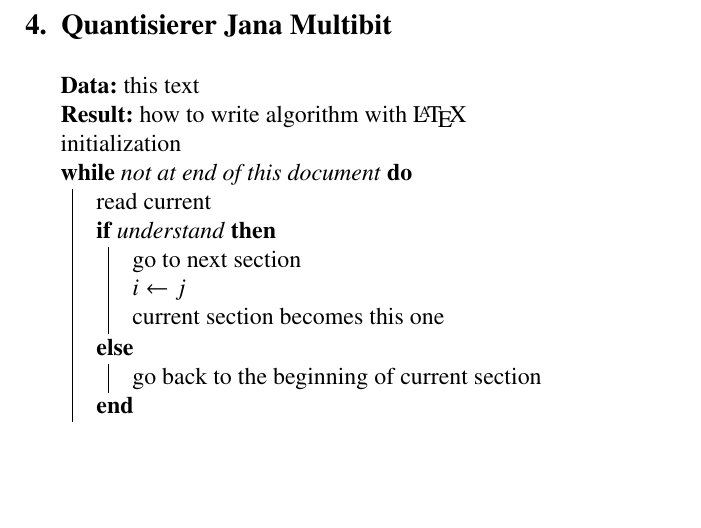
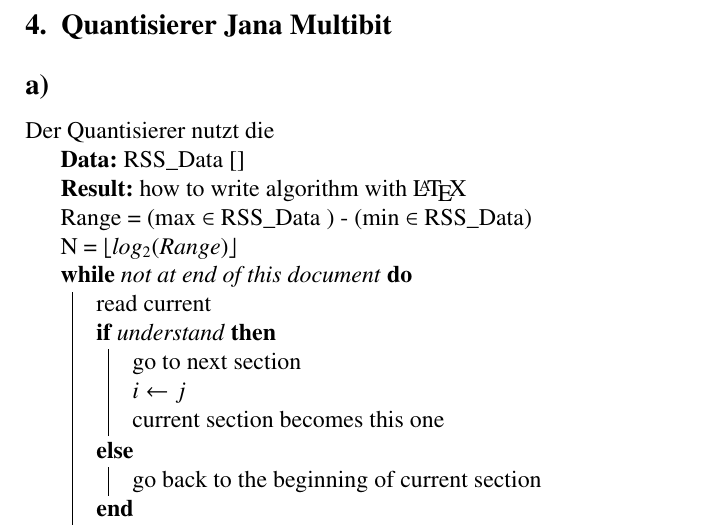
Before and after one commit to lillogen/wpls, a LaTeX document (Abgabe_3/wpls_3.tex): part of page 11 of 11, cut so that both start at the same text, the shorter picture padded with empty space. Compiled offline with pdfLaTeX.

Commit message:
4 Angefangen

```diff
--- a/Abgabe_3/wpls_3.tex
+++ b/Abgabe_3/wpls_3.tex
@@ -260,11 +260,14 @@ Eve & -58.22699 & 7.88637 \\
 Abschließend ist zu sagen, das wir viel Bewegung brauchen um Entropie auf den Channel zu bekommen, um die Standardabweichung zu erhöhen. Des weiteren ist wichtig, das der Abstand zwischen Eve und Bob nicht auf intermediate Range kommt, also der perfekte Abstand für eine Angriff ist wohl zwischen 50 cm und 1 cm aber diesem Wert genau zu ermitteln war nicht Teil dieses Versuches. Die Blocklänge glättet die Ergebnisse ab, so fallen einzelne ausrutscher nicht mehr auf. \\
 Die beste Chance hat der Angreifer generell, wenn wenig Bewegung im Raum ist. So sind die RSSI-Werte homogen und unterscheiden sich nur um einen linearen Wert. Bei Bewegung, egal welchen Abstandes, hat der Angreifer in der Regel keine Chance da die Korrelation zu schwach ist.
 \section{Quantisierer Jana Multibit}
+\subsection*{a)}
+Der Quantisierer nutzt die \\
 \begin{algorithm}[H]
 \DontPrintSemicolon
- \KwData{this text}
+\KwData{RSS\_Data []}
 \KwResult{how to write algorithm with \LaTeX }
- initialization\;
+Range = (max $\in$ RSS\_Data ) - (min $\in$ RSS\_Data) \;
+N = $\lfloor log_2(Range) \rfloor$\;
 \While{not at end of this document}{
  read current\;
  \eIf{understand}{
```
Lines whose indentation alone changed are shown as unchanged.
